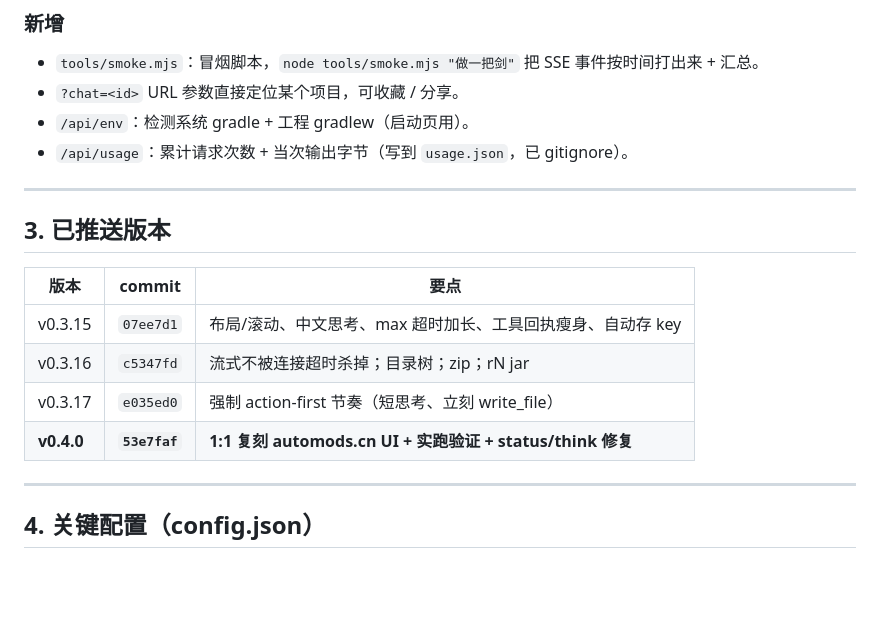
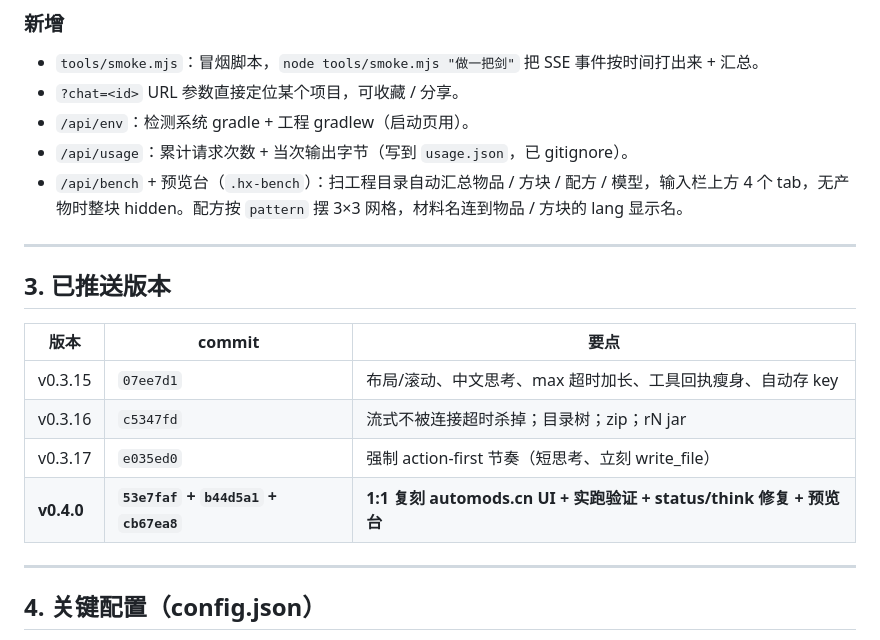
Before and after one commit to 43456-awa/automods-lite, a Markdown page: HANDOFF.md, the part around the change. Rendered like a GitHub page; blank space fills up the shorter version.

Commit message:
docs: HANDOFF update with preview bench + commit table

```diff
--- a/HANDOFF.md
+++ b/HANDOFF.md
@@ -51,6 +51,7 @@
 - `?chat=<id>` URL 参数直接定位某个项目，可收藏 / 分享。
 - `/api/env`：检测系统 gradle + 工程 gradlew（启动页用）。
 - `/api/usage`：累计请求次数 + 当次输出字节（写到 `usage.json`，已 gitignore）。
+- `/api/bench` + 预览台（`.hx-bench`）：扫工程目录自动汇总物品 / 方块 / 配方 / 模型，输入栏上方 4 个 tab，无产物时整块 hidden。配方按 `pattern` 摆 3×3 网格，材料名连到物品 / 方块的 lang 显示名。
 
 ---
 
@@ -61,7 +62,7 @@
 | v0.3.15 | `07ee7d1` | 布局/滚动、中文思考、max 超时加长、工具回执瘦身、自动存 key |
 | v0.3.16 | `c5347fd` | 流式不被连接超时杀掉；目录树；zip；rN jar |
 | v0.3.17 | `e035ed0` | 强制 action-first 节奏（短思考、立刻 write_file） |
-| **v0.4.0** | **`53e7faf`** | **1:1 复刻 automods.cn UI + 实跑验证 + status/think 修复** |
+| **v0.4.0** | **`53e7faf` + `b44d5a1` + `cb67ea8`** | **1:1 复刻 automods.cn UI + 实跑验证 + status/think 修复 + 预览台** |
 
 ---
 
```
